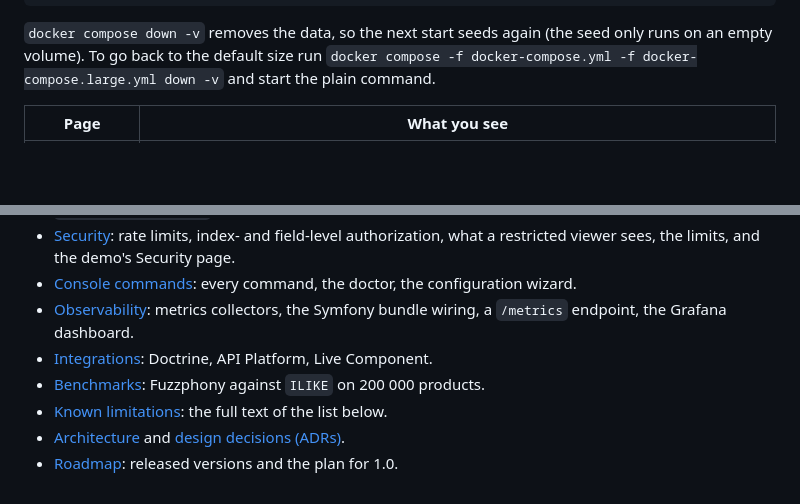
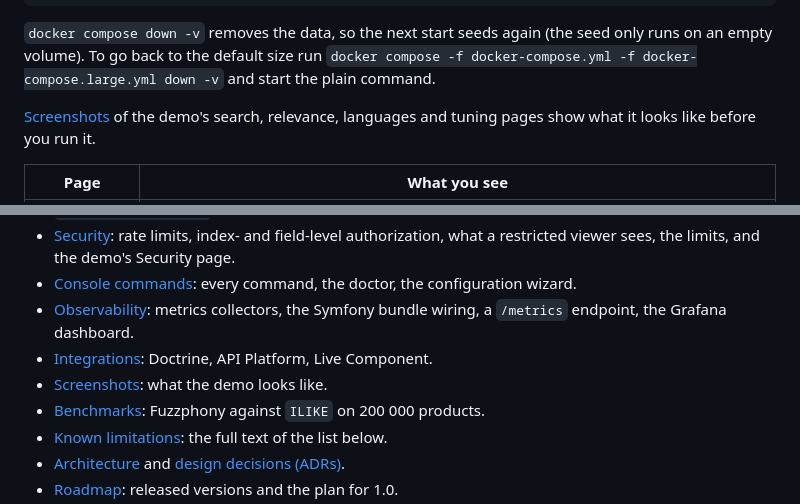
Before and after one commit to er2es/fuzzphony, a Markdown page: README.md, 2 parts joined by grey strips. GitHub-like rendering; blank space fills up the shorter version.

Commit message:
Screenshots of the demo (docs/screenshots.md), linked from the README and the demo README; release 0.9.3
Co-Authored-By: Claude Opus 5.5 <noreply@anthropic.com>

```diff
--- a/README.md
+++ b/README.md
@@ -83,6 +83,8 @@ docker compose -f docker-compose.yml -f docker-compose.large.yml up --build
 
 `docker compose down -v` removes the data, so the next start seeds again (the seed only runs on an empty volume). To go back to
 the default size run `docker compose -f docker-compose.yml -f docker-compose.large.yml down -v` and start the plain command.
+
+[Screenshots](https://github.com/er2es/fuzzphony/blob/main/docs/screenshots.md) of the demo's search, relevance, languages and tuning pages show what it looks like before you run it.
 
 | Page | What you see |
 |---|---|
@@ -243,6 +245,7 @@ nothing drops the words that match nothing and says so. Details:
 - [Console commands](https://github.com/er2es/fuzzphony/blob/main/docs/commands.md): every command, the doctor, the configuration wizard.
 - [Observability](https://github.com/er2es/fuzzphony/blob/main/docs/observability.md): metrics collectors, the Symfony bundle wiring, a `/metrics` endpoint, the Grafana dashboard.
 - [Integrations](https://github.com/er2es/fuzzphony/blob/main/docs/integrations.md): Doctrine, API Platform, Live Component.
+- [Screenshots](https://github.com/er2es/fuzzphony/blob/main/docs/screenshots.md): what the demo looks like.
 - [Benchmarks](https://github.com/er2es/fuzzphony/blob/main/docs/benchmarks.md): Fuzzphony against `ILIKE` on 200 000 products.
 - [Known limitations](https://github.com/er2es/fuzzphony/blob/main/docs/limitations.md): the full text of the list below.
 - [Architecture](https://github.com/er2es/fuzzphony/blob/main/docs/architecture.md) and [design decisions (ADRs)](https://github.com/er2es/fuzzphony/tree/main/docs/adr).
```
Also changed, not shown: CHANGELOG.md (+10 -1 lines), demo/README.md (+2 -0 lines), docs/screenshots.md (added, +45 -0 lines), docs/image/languages.png (added), docs/image/relevance.png (added), docs/image/search-synonyms-menu.png (added), docs/image/search-typo.png (added), docs/image/tune.png (added).
